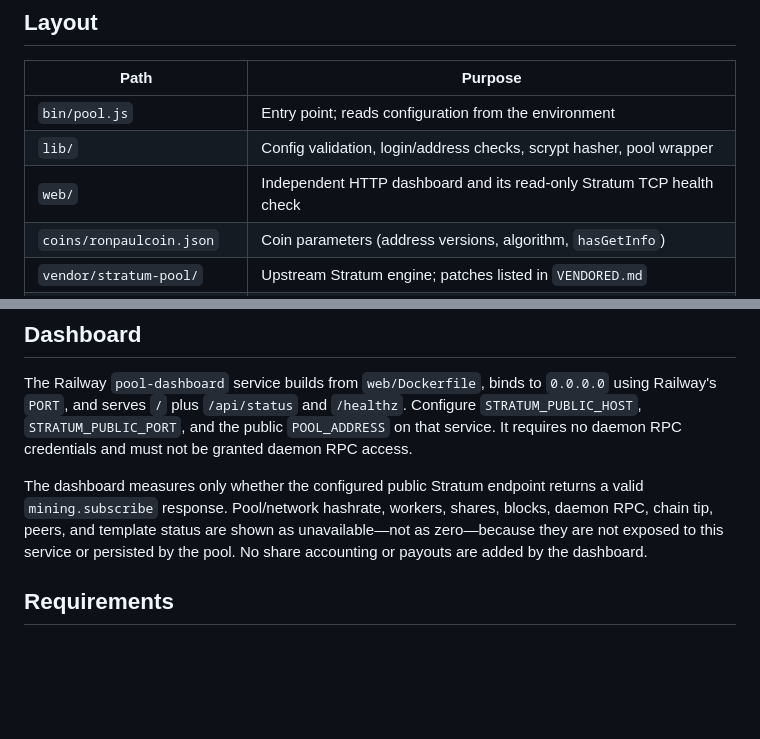
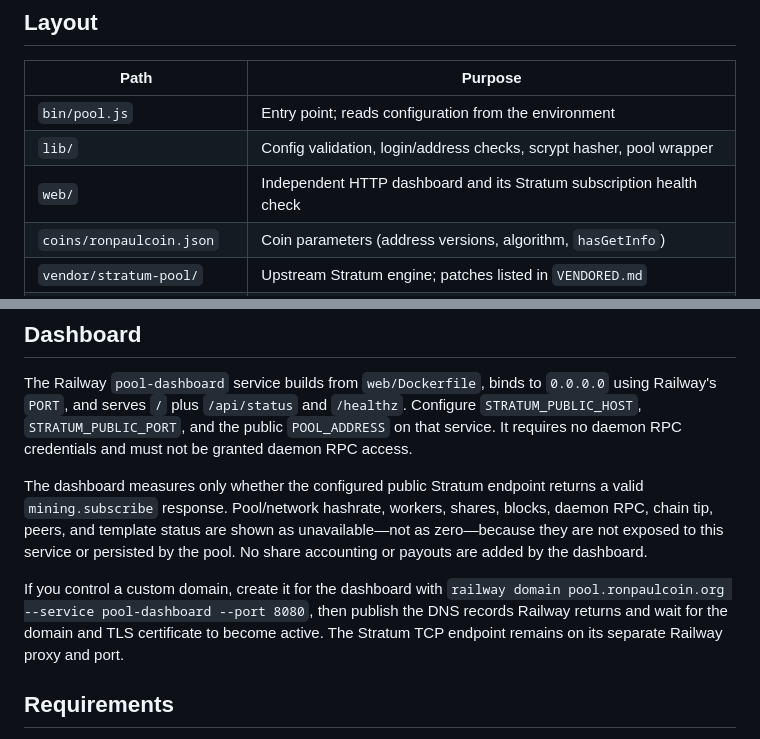
Before and after one commit to Isaiahyusuf/ronpaulcoin-stratum-pool, a Markdown page: README.md, 2 parts joined by grey strips. Rendered like a GitHub page; blank space fills up the shorter version.

Commit message:
Document dashboard custom domain setup
Co-authored-by: Copilot <223556219+Copilot@users.noreply.github.com>

```diff
--- a/README.md
+++ b/README.md
@@ -38,7 +38,7 @@ not guaranteed. Share accounting, statistics, and miner payouts are not implemen
 |---|---|
 | `bin/pool.js` | Entry point; reads configuration from the environment |
 | `lib/` | Config validation, login/address checks, scrypt hasher, pool wrapper |
-| `web/` | Independent HTTP dashboard and its read-only Stratum TCP health check |
+| `web/` | Independent HTTP dashboard and its Stratum subscription health check |
 | `coins/ronpaulcoin.json` | Coin parameters (address versions, algorithm, `hasGetInfo`) |
 | `vendor/stratum-pool/` | Upstream Stratum engine; patches listed in `VENDORED.md` |
 | `docker/daemon/Dockerfile` | Pinned daemon build (`builder`) and minimal `runtime` image |
@@ -57,6 +57,11 @@ The dashboard measures only whether the configured public Stratum endpoint retur
 peers, and template status are shown as unavailable—not as zero—because they are not
 exposed to this service or persisted by the pool. No share accounting or payouts are
 added by the dashboard.
+
+If you control a custom domain, create it for the dashboard with
+`railway domain pool.ronpaulcoin.org --service pool-dashboard --port 8080`, then publish
+the DNS records Railway returns and wait for the domain and TLS certificate to become
+active. The Stratum TCP endpoint remains on its separate Railway proxy and port.
 
 ## Requirements
 
```
Also changed, not shown: docs/DEPLOYMENT.md (+7 -3 lines).
